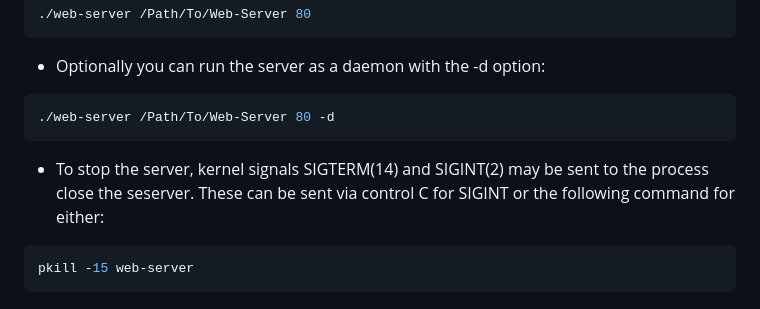
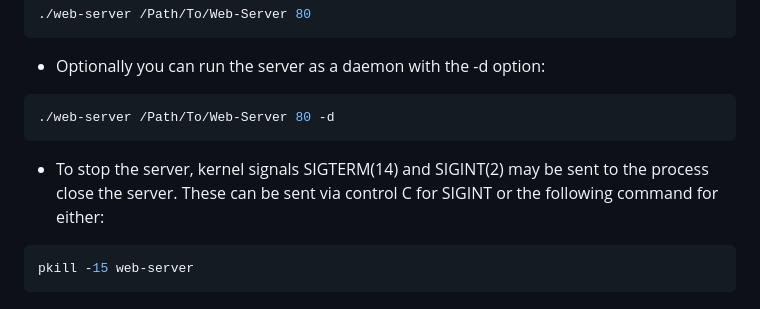
Before and after one commit to IsaacLatta/HTTP-Web-Server, a Markdown page: README.md, the part around the change. Rendered like a GitHub page.

````diff
--- a/README.md
+++ b/README.md
@@ -39,7 +39,7 @@ gcc -pthread -DVERBOSE -o web-server main.c server.c http_handler.c thtreadpool.
 ```bash
 ./web-server /Path/To/Web-Server 80 -d
 ```
-- To stop the server, kernel signals SIGTERM(14) and SIGINT(2) may be sent to the process close the seserver. These can be sent via control C for SIGINT or the following command for either:
+- To stop the server, kernel signals SIGTERM(14) and SIGINT(2) may be sent to the process close the server. These can be sent via control C for SIGINT or the following command for either:
 ```bash
 pkill -15 web-server
 ```
````
